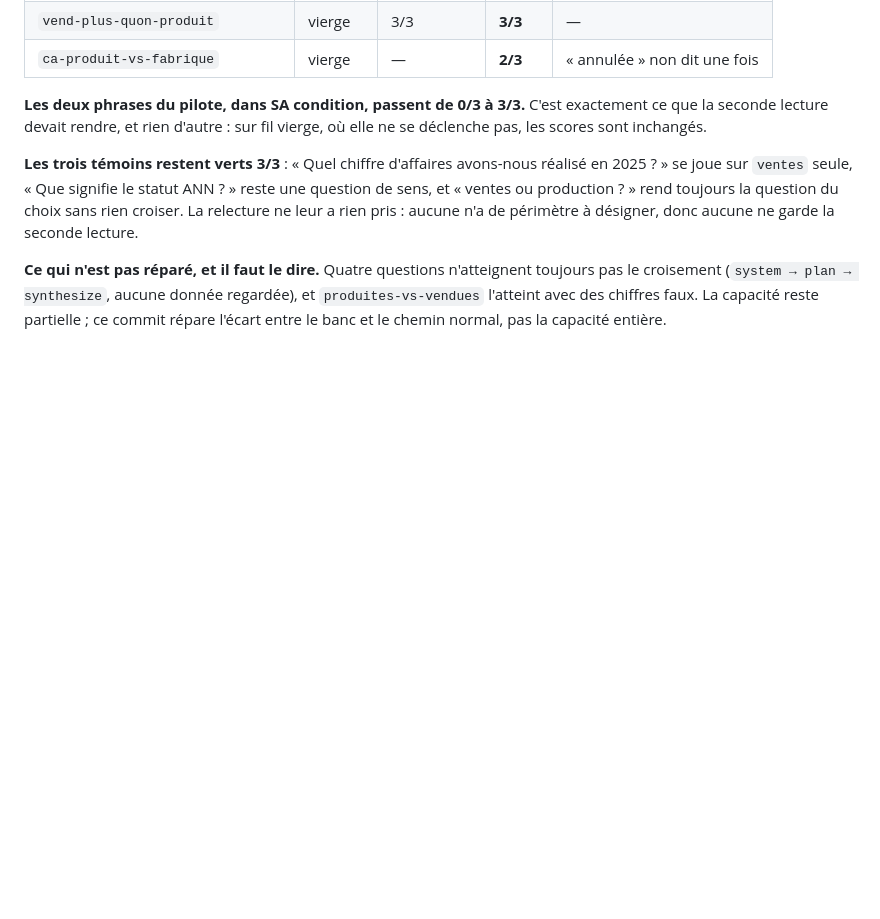
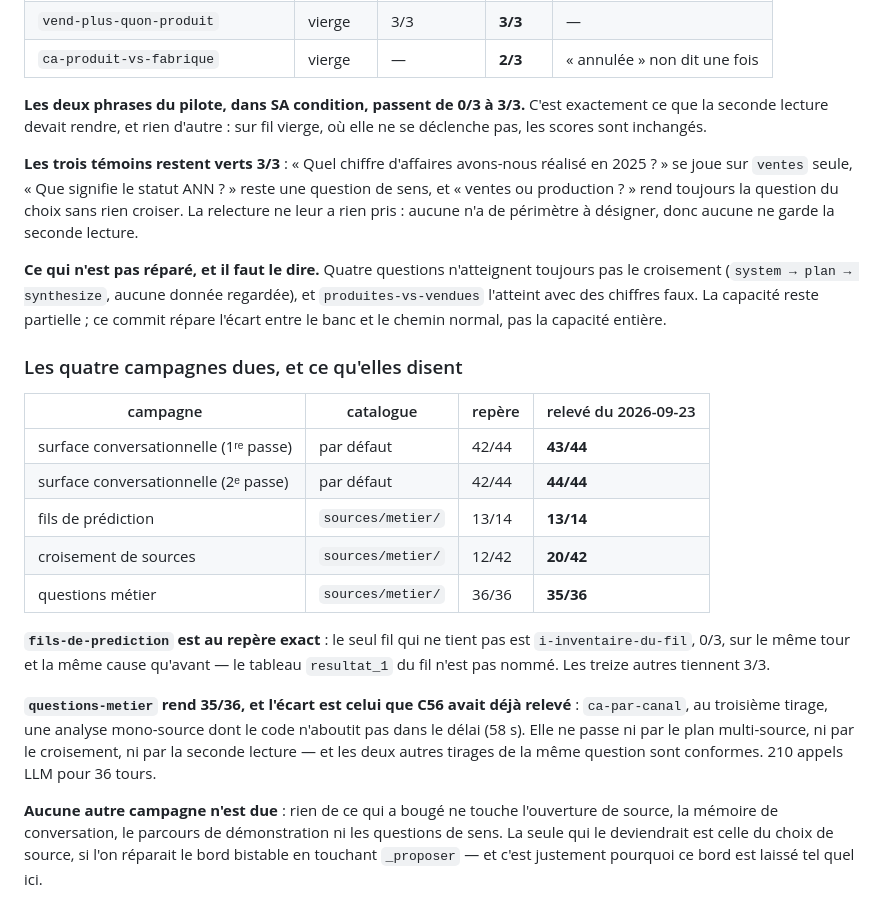
Before and after one commit to floSa/data-analyst-agent, a Markdown page: docs/croisement-de-sources.md, the part around the change. Rendered like a GitHub page; blank space fills up the shorter version.

Commit message:
docs(c57): les cinq relevés, et le bord qu'on laisse en l'état
Le tableau des quatre campagnes dues, mesurées le 2026-09-23 sur le moteur en
service (`google/gemma-4-E4B-it-qat-w4a16-ct`, port 8100), catalogue imprimé en
tête de chaque relevé.

`fils-de-prediction` est au repère exact (13/14, même fil, même cause).
`questions-metier` rend 35/36, et l'écart est celui que C56 avait déjà relevé :
`ca-par-canal` au troisième tirage, une analyse mono-source dont le code
n'aboutit pas en 58 secondes, et dont les deux autres tirages sont conformes.

Aucune autre campagne n'est due : rien de ce qui a bougé ne touche l'ouverture
de source, la mémoire de conversation, le parcours de démonstration ni les
questions de sens.

```diff
--- a/docs/croisement-de-sources.md
+++ b/docs/croisement-de-sources.md
@@ -604,3 +604,29 @@ toujours pas le croisement (`system → plan → synthesize`, aucune donnée
 regardée), et `produites-vs-vendues` l'atteint avec des chiffres faux. La
 capacité reste partielle ; ce commit répare l'écart entre le banc et le chemin
 normal, pas la capacité entière.
+
+### Les quatre campagnes dues, et ce qu'elles disent
+
+| campagne | catalogue | repère | relevé du 2026-09-23 |
+|---|---|---|---|
+| surface conversationnelle (1ʳᵉ passe) | par défaut | 42/44 | **43/44** |
+| surface conversationnelle (2ᵉ passe) | par défaut | 42/44 | **44/44** |
+| fils de prédiction | `sources/metier/` | 13/14 | **13/14** |
+| croisement de sources | `sources/metier/` | 12/42 | **20/42** |
+| questions métier | `sources/metier/` | 36/36 | **35/36** |
+
+**`fils-de-prediction` est au repère exact** : le seul fil qui ne tient pas est
+`i-inventaire-du-fil`, 0/3, sur le même tour et la même cause qu'avant — le
+tableau `resultat_1` du fil n'est pas nommé. Les treize autres tiennent 3/3.
+
+**`questions-metier` rend 35/36, et l'écart est celui que C56 avait déjà
+relevé** : `ca-par-canal`, au troisième tirage, une analyse mono-source dont le
+code n'aboutit pas dans le délai (58 s). Elle ne passe ni par le plan
+multi-source, ni par le croisement, ni par la seconde lecture — et les deux
+autres tirages de la même question sont conformes. 210 appels LLM pour 36 tours.
+
+**Aucune autre campagne n'est due** : rien de ce qui a bougé ne touche
+l'ouverture de source, la mémoire de conversation, le parcours de démonstration
+ni les questions de sens. La seule qui le deviendrait est celle du choix de
+source, si l'on réparait le bord bistable en touchant `_proposer` — et c'est
+justement pourquoi ce bord est laissé tel quel ici.
```
